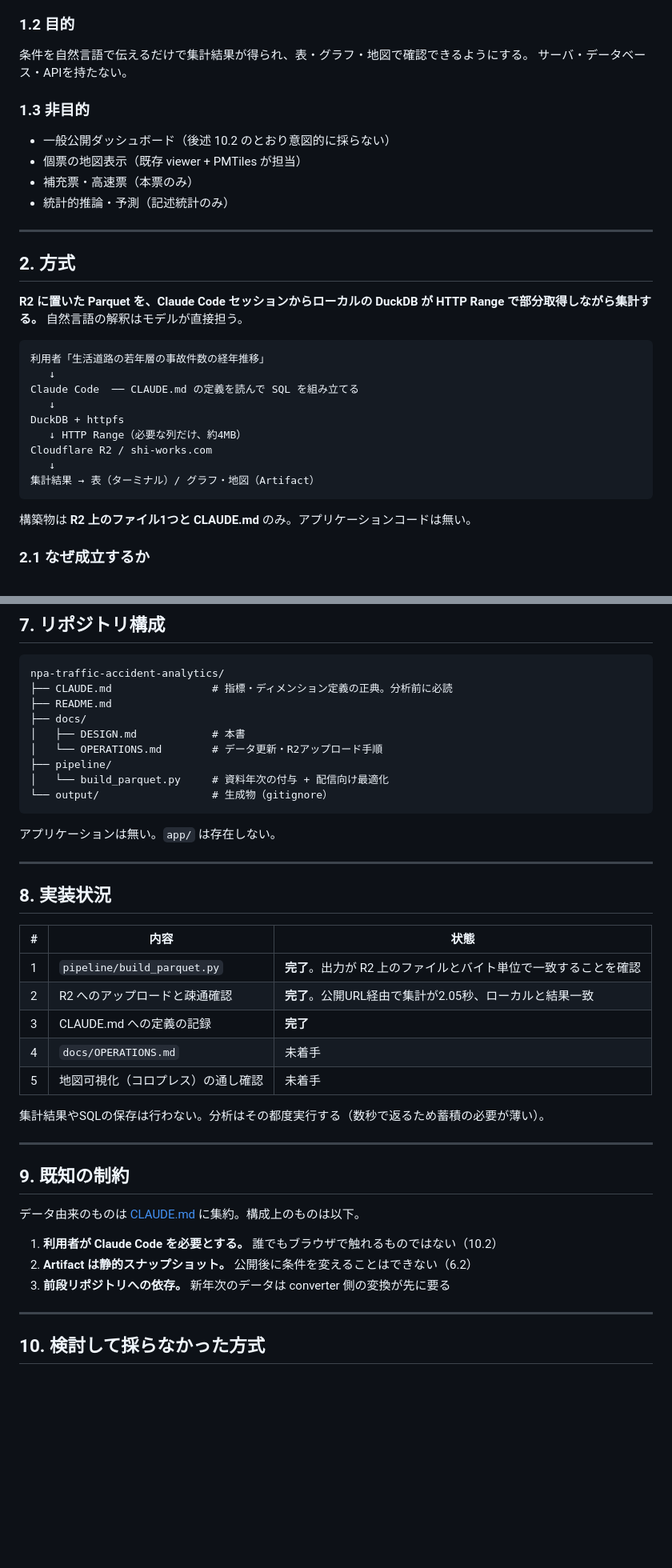
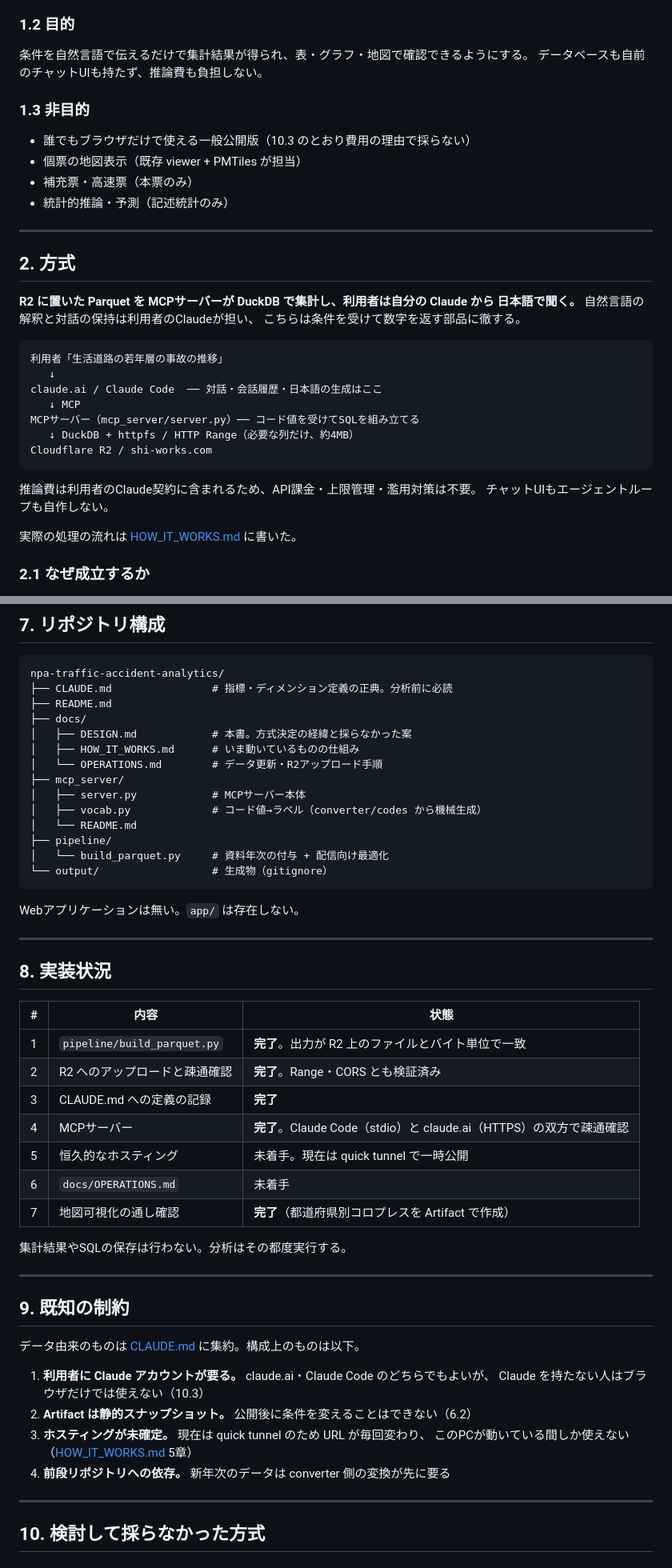
Before and after one commit to shiwaku/npa-traffic-accident-analytics, a Markdown page: docs/DESIGN.md, 2 parts joined by grey strips. Shown at 80% size. Rendered like a GitHub page; blank space fills up the shorter version.

````diff
--- a/docs/DESIGN.md
+++ b/docs/DESIGN.md
@@ -26,11 +26,11 @@ Claude Code との対話で集計・可視化する。
 ### 1.2 目的
 
 条件を自然言語で伝えるだけで集計結果が得られ、表・グラフ・地図で確認できるようにする。
-サーバ・データベース・APIを持たない。
+データベースも自前のチャットUIも持たず、推論費も負担しない。
 
 ### 1.3 非目的
 
-- 一般公開ダッシュボード（後述 10.2 のとおり意図的に採らない）
+- 誰でもブラウザだけで使える一般公開版（10.3 のとおり費用の理由で採らない）
 - 個票の地図表示（既存 viewer + PMTiles が担当）
 - 補充票・高速票（本票のみ）
 - 統計的推論・予測（記述統計のみ）
@@ -39,22 +39,24 @@ Claude Code との対話で集計・可視化する。
 
 ## 2. 方式
 
-**R2 に置いた Parquet を、Claude Code セッションからローカルの DuckDB が
-HTTP Range で部分取得しながら集計する。** 自然言語の解釈はモデルが直接担う。
+**R2 に置いた Parquet を MCPサーバーが DuckDB で集計し、利用者は自分の Claude から
+日本語で聞く。** 自然言語の解釈と対話の保持は利用者のClaudeが担い、
+こちらは条件を受けて数字を返す部品に徹する。
 
 ```
-利用者「生活道路の若年層の事故件数の経年推移」
+利用者「生活道路の若年層の事故の推移」
    ↓
-Claude Code  ── CLAUDE.md の定義を読んで SQL を組み立てる
-   ↓
-DuckDB + httpfs
-   ↓ HTTP Range（必要な列だけ、約4MB）
+claude.ai / Claude Code  ── 対話・会話履歴・日本語の生成はここ
+   ↓ MCP
+MCPサーバー（mcp_server/server.py）── コード値を受けてSQLを組み立てる
+   ↓ DuckDB + httpfs / HTTP Range（必要な列だけ、約4MB）
 Cloudflare R2 / shi-works.com
-   ↓
-集計結果 → 表（ターミナル）/ グラフ・地図（Artifact）
 ```
 
-構築物は **R2 上のファイル1つと CLAUDE.md** のみ。アプリケーションコードは無い。
+推論費は利用者のClaude契約に含まれるため、API課金・上限管理・濫用対策は不要。
+チャットUIもエージェントループも自作しない。
+
+実際の処理の流れは [HOW_IT_WORKS.md](HOW_IT_WORKS.md) に書いた。
 
 ### 2.1 なぜ成立するか
 
@@ -221,14 +225,19 @@ npa-traffic-accident-analytics/
 ├── CLAUDE.md                # 指標・ディメンション定義の正典。分析前に必読
 ├── README.md
 ├── docs/
-│   ├── DESIGN.md            # 本書
+│   ├── DESIGN.md            # 本書。方式決定の経緯と採らなかった案
+│   ├── HOW_IT_WORKS.md      # いま動いているものの仕組み
 │   └── OPERATIONS.md        # データ更新・R2アップロード手順
+├── mcp_server/
+│   ├── server.py            # MCPサーバー本体
+│   ├── vocab.py             # コード値→ラベル（converter/codes から機械生成）
+│   └── README.md
 ├── pipeline/
 │   └── build_parquet.py     # 資料年次の付与 + 配信向け最適化
 └── output/                  # 生成物（gitignore）
 ```
 
-アプリケーションは無い。`app/` は存在しない。
+Webアプリケーションは無い。`app/` は存在しない。
 
 ---
 
@@ -236,13 +245,15 @@ npa-traffic-accident-analytics/
 
 | # | 内容 | 状態 |
 |---|---|---|
-| 1 | `pipeline/build_parquet.py` | **完了**。出力が R2 上のファイルとバイト単位で一致することを確認 |
-| 2 | R2 へのアップロードと疎通確認 | **完了**。公開URL経由で集計が2.05秒、ローカルと結果一致 |
+| 1 | `pipeline/build_parquet.py` | **完了**。出力が R2 上のファイルとバイト単位で一致 |
+| 2 | R2 へのアップロードと疎通確認 | **完了**。Range・CORS とも検証済み |
 | 3 | CLAUDE.md への定義の記録 | **完了** |
-| 4 | `docs/OPERATIONS.md` | 未着手 |
-| 5 | 地図可視化（コロプレス）の通し確認 | 未着手 |
+| 4 | MCPサーバー | **完了**。Claude Code（stdio）と claude.ai（HTTPS）の双方で疎通確認 |
+| 5 | 恒久的なホスティング | 未着手。現在は quick tunnel で一時公開 |
+| 6 | `docs/OPERATIONS.md` | 未着手 |
+| 7 | 地図可視化の通し確認 | **完了**（都道府県別コロプレスを Artifact で作成） |
 
-集計結果やSQLの保存は行わない。分析はその都度実行する（数秒で返るため蓄積の必要が薄い）。
+集計結果やSQLの保存は行わない。分析はその都度実行する。
 
 ---
 
@@ -250,9 +261,12 @@ npa-traffic-accident-analytics/
 
 データ由来のものは [CLAUDE.md](../CLAUDE.md#既知の制約) に集約。構成上のものは以下。
 
-1. **利用者が Claude Code を必要とする。** 誰でもブラウザで触れるものではない（10.2）
+1. **利用者に Claude アカウントが要る。** claude.ai・Claude Code のどちらでもよいが、
+   Claude を持たない人はブラウザだけでは使えない（10.3）
 2. **Artifact は静的スナップショット。** 公開後に条件を変えることはできない（6.2）
-3. **前段リポジトリへの依存。** 新年次のデータは converter 側の変換が先に要る
+3. **ホスティングが未確定。** 現在は quick tunnel のため URL が毎回変わり、
+   このPCが動いている間しか使えない（[HOW_IT_WORKS.md](HOW_IT_WORKS.md) 5章）
+4. **前段リポジトリへの依存。** 新年次のデータは converter 側の変換が先に要る
 
 ---
 
````
Also changed, not shown: other parts of docs/DESIGN.md (+19 -5 lines), README.md (+3 -1 lines), docs/HOW_IT_WORKS.md (added, +211 -0 lines).
